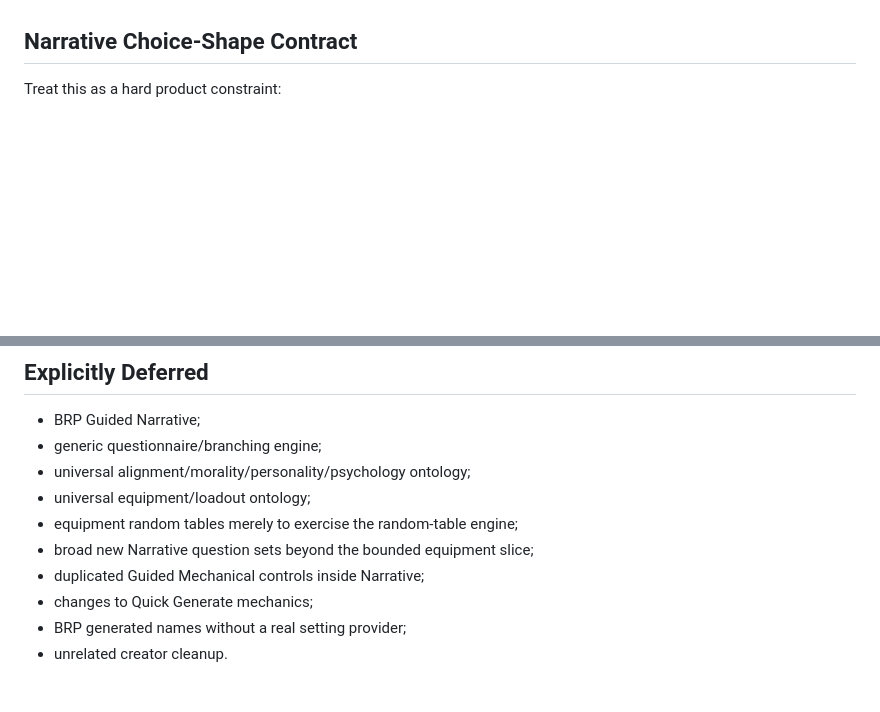
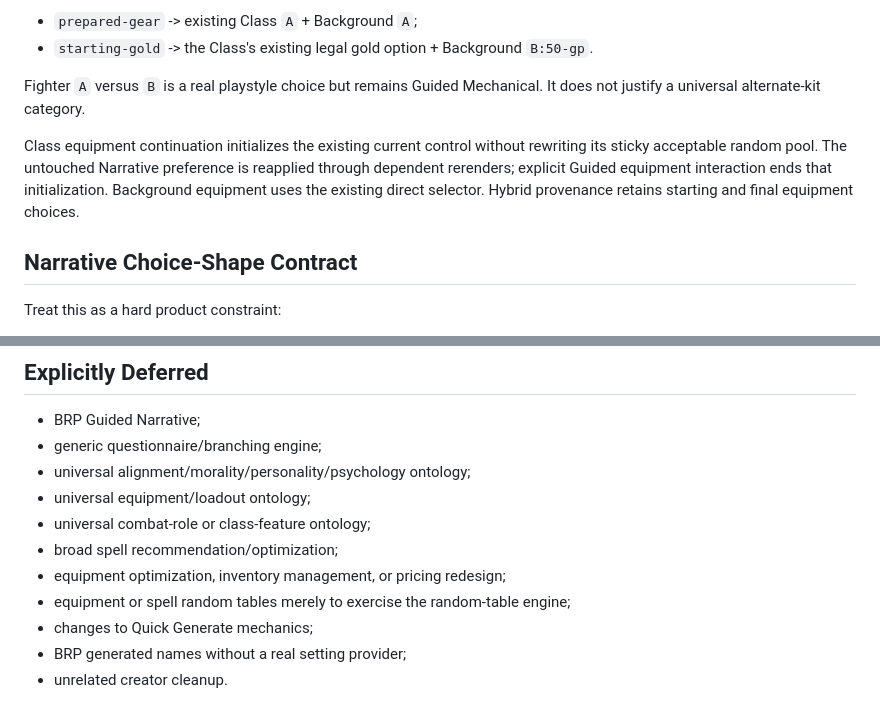
Before and after one commit to Three-Wheeled-Sloth-Studio/Character-Forge, a Markdown page: refs/handoffs/next-dev-prompt.md, 2 parts joined by grey strips. GitHub-like rendering; blank space fills up the shorter version.

```diff
--- a/refs/handoffs/next-dev-prompt.md
+++ b/refs/handoffs/next-dev-prompt.md
@@ -65,3 +77,9 @@ Alignment transfer initializes the existing Guided Mechanical alignment control
+- `prepared-gear` -> existing Class `A` + Background `A`;
+- `starting-gold` -> the Class's existing legal gold option + Background `B:50-gp`.
+
+Fighter `A` versus `B` is a real playstyle choice but remains Guided Mechanical. It does not justify a universal alternate-kit category.
+
+Class equipment continuation initializes the existing current control without rewriting its sticky acceptable random pool. The untouched Narrative preference is reapplied through dependent rerenders; explicit Guided equipment interaction ends that initialization. Background equipment uses the existing direct selector. Hybrid provenance retains starting and final equipment choices.
 
 ## Narrative Choice-Shape Contract
 
@@ -141,9 +158,10 @@ Load BRP files only if a shared-workspace regression requires them.
 - generic questionnaire/branching engine;
 - universal alignment/morality/personality/psychology ontology;
 - universal equipment/loadout ontology;
-- equipment random tables merely to exercise the random-table engine;
-- broad new Narrative question sets beyond the bounded equipment slice;
-- duplicated Guided Mechanical controls inside Narrative;
+- universal combat-role or class-feature ontology;
+- broad spell recommendation/optimization;
+- equipment optimization, inventory management, or pricing redesign;
+- equipment or spell random tables merely to exercise the random-table engine;
 - changes to Quick Generate mechanics;
 - BRP generated names without a real setting provider;
 - unrelated creator cleanup.
```
Also changed, not shown: other parts of refs/handoffs/next-dev-prompt.md (+65 -54 lines).
